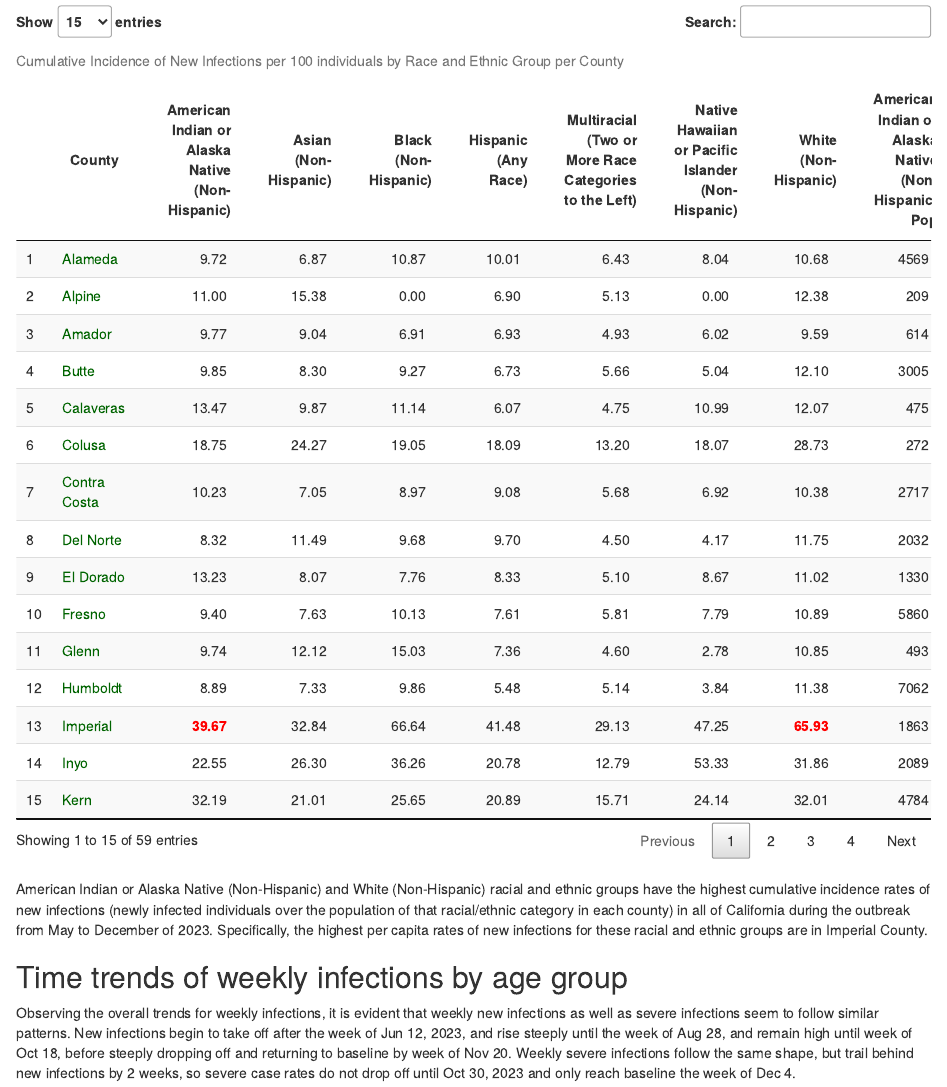
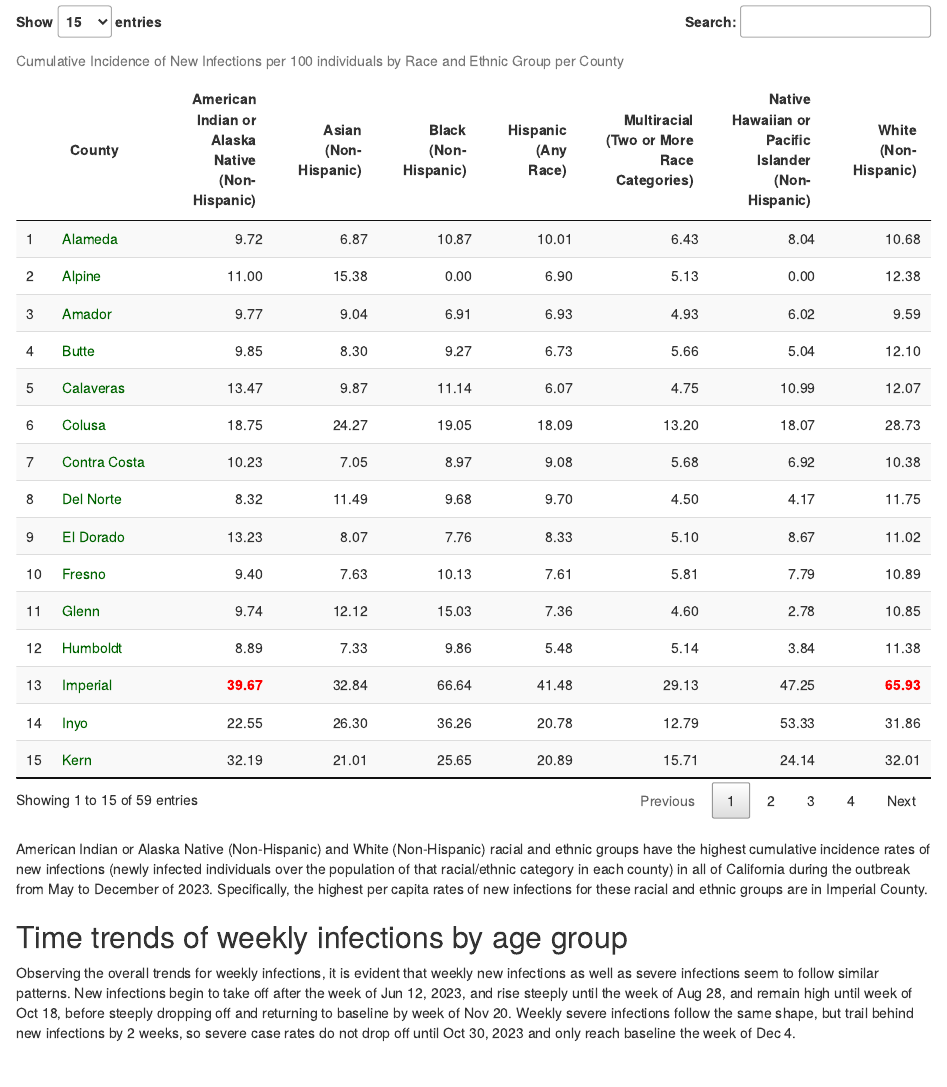
Before and after one commit to estherkong/ph251w_group_project, an R Markdown document (Milestone_5.Rmd): the page in a window 1100 px wide, from 2290 px down. Rendered offline with R 4.5, knitr and Pandoc, with nearby package versions; some code elsewhere in the file could not run offline.

Commit message:
table update with feedback from Lauren's email

```diff
--- a/Milestone_5.Rmd
+++ b/Milestone_5.Rmd
@@ -149,12 +149,12 @@ race_infections_clean <- stratified_rate_infections %>%
   pivot_wider(
     id_cols = county,
     names_from = race_ethnicity,
-    values_from = c("new_infections_per_capita", "pop")
+    values_from = c("new_infections_per_capita")
   )
 
 #Renaming columns
 
-colnames(race_infections_clean) <- c("County", "American Indian or Alaska Native (Non-Hispanic)", "Asian (Non-Hispanic)", "Black (Non-Hispanic)", "Hispanic (Any Race)", "Multiracial (Two or More Race Categories to the Left)", "Native Hawaiian or Pacific Islander (Non-Hispanic)", "White (Non-Hispanic)", "American Indian or Alaska Native (Non-Hispanic) Pop", "Asian (Non-Hispanic) Pop",  "Black (Non-Hispanic) Pop", "Hispanic (Any Race) Pop", "Multiracial (Two or More of Above Races) Pop", "Native Hawaiian or Pacific Islander (Non-Hispanic) Pop", "White (Non-Hispanic) Pop")
+colnames(race_infections_clean) <- c("County", "American Indian or Alaska Native (Non-Hispanic)", "Asian (Non-Hispanic)", "Black (Non-Hispanic)", "Hispanic (Any Race)", "Multiracial (Two or More Race Categories)", "Native Hawaiian or Pacific Islander (Non-Hispanic)", "White (Non-Hispanic)")
 
 #Adding Total per Capita for each Race/Ethnic Group Category
 
@@ -165,7 +165,7 @@ race_group <- c(
   "Hispanic (Any Race)",
   "Native Hawaiian or Pacific Islander (Non-Hispanic)",
   "White (Non-Hispanic)",
-  "Multiracial (Two or More Race Categories to the Left)"
+  "Multiracial (Two or More Race Categories)"
 )
 
 race_sum <- race_infections_clean %>%
@@ -177,7 +177,7 @@ race_infections_clean <- bind_rows(race_infections_clean, race_sum)
 #Rearranging and Select the columns
 
 race_infections_table <- race_infections_clean %>%
-  select(County, `American Indian or Alaska Native (Non-Hispanic)`, `Asian (Non-Hispanic)`, `Black (Non-Hispanic)`, `Hispanic (Any Race)`, `Native Hawaiian or Pacific Islander (Non-Hispanic)`, `White (Non-Hispanic)`, `Multiracial (Two or More Race Categories to the Left)`
+  select(County, `American Indian or Alaska Native (Non-Hispanic)`, `Asian (Non-Hispanic)`, `Black (Non-Hispanic)`, `Hispanic (Any Race)`, `Native Hawaiian or Pacific Islander (Non-Hispanic)`, `White (Non-Hispanic)`, `Multiracial (Two or More Race Categories)`
          )
 
 #Creating Table Visualization with DT Package
```
